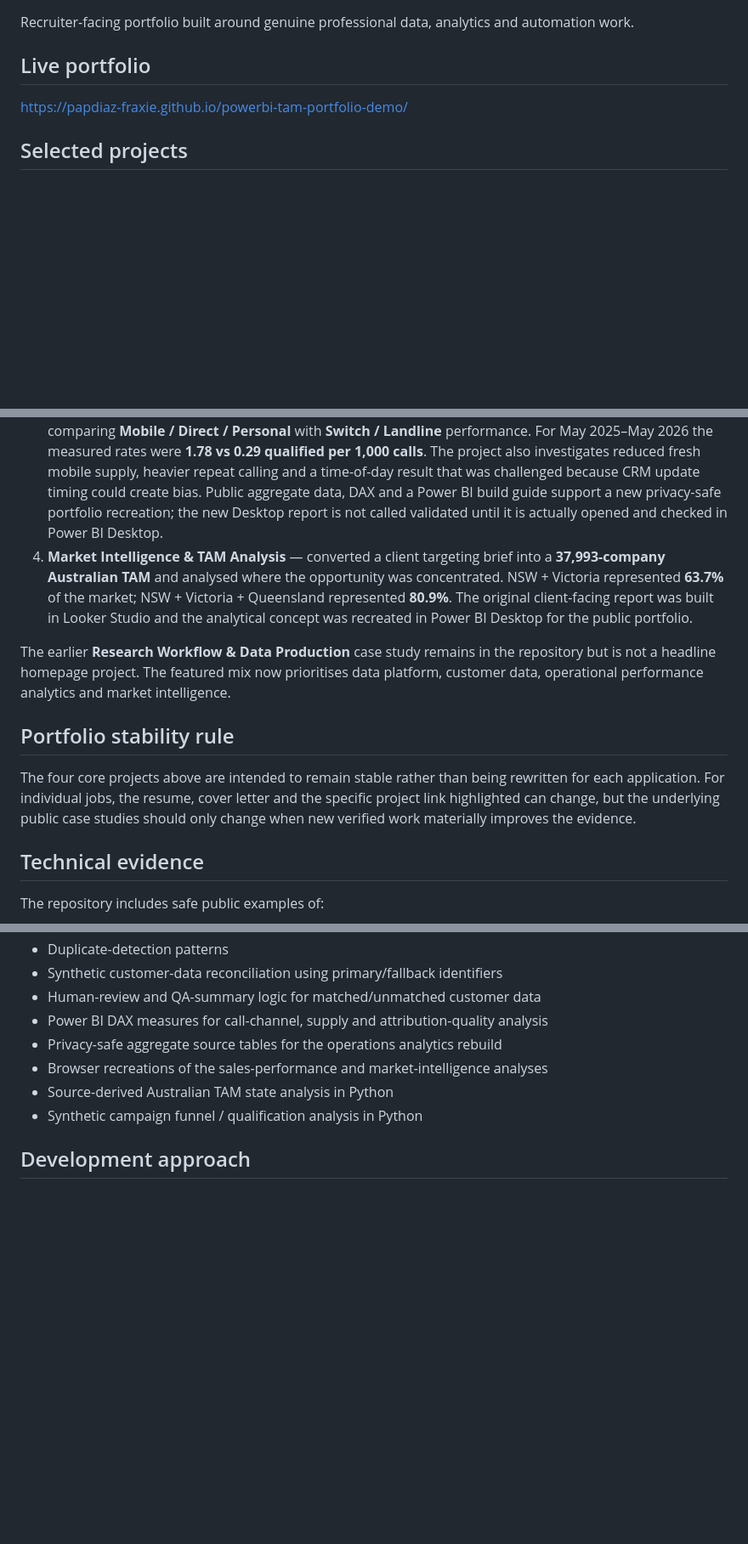
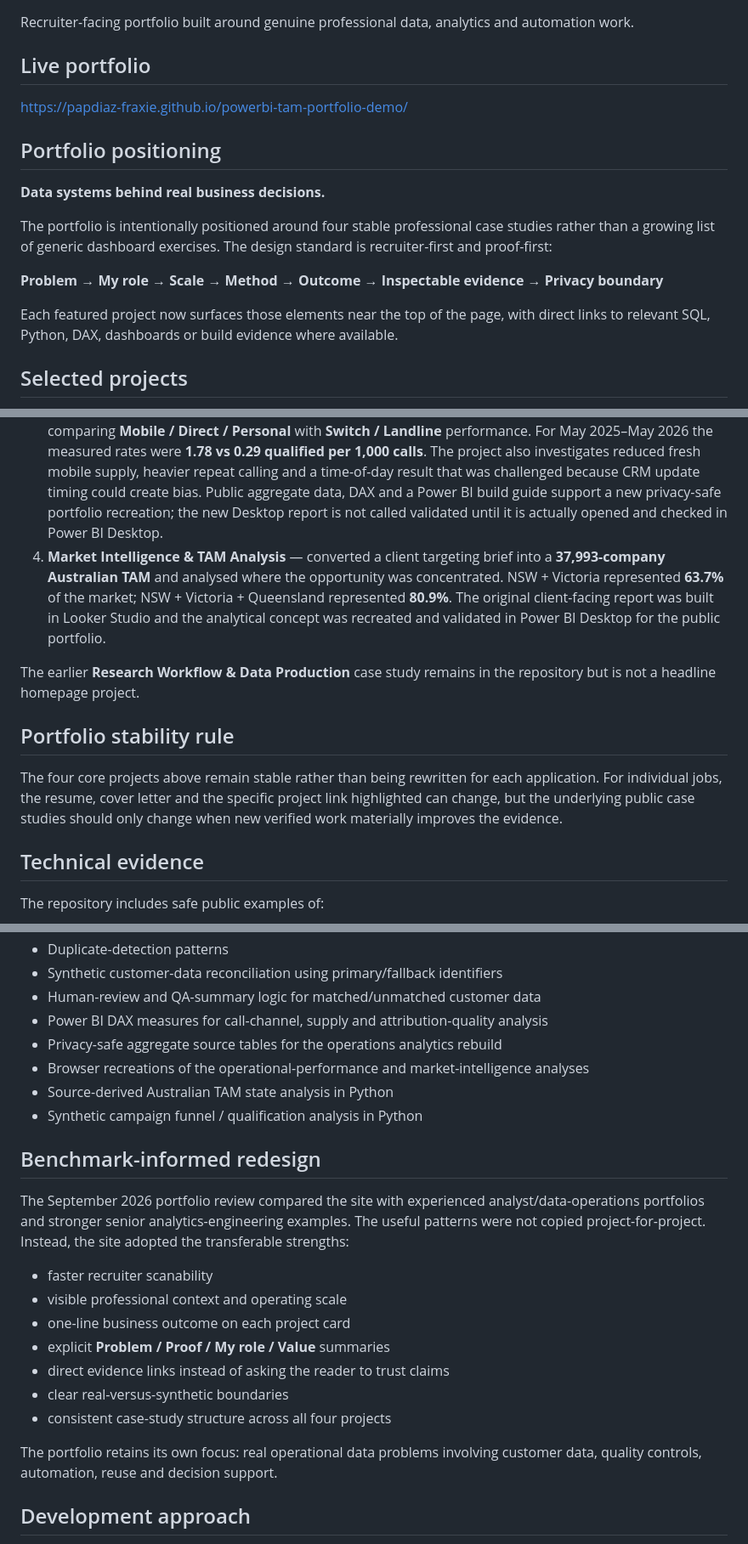
Before and after one commit to papdiaz-fraxie/powerbi-tam-portfolio-demo, a Markdown page: README.md, 3 parts joined by grey strips. Shown at 85% size. Rendered like a GitHub page; blank space fills up the shorter version.

Commit message:
Document proof-first portfolio redesign standard

```diff
--- a/README.md
+++ b/README.md
@@ -6,18 +6,28 @@ Recruiter-facing portfolio built around genuine professional data, analytics and
 
 https://papdiaz-fraxie.github.io/powerbi-tam-portfolio-demo/
 
+## Portfolio positioning
+
+**Data systems behind real business decisions.**
+
+The portfolio is intentionally positioned around four stable professional case studies rather than a growing list of generic dashboard exercises. The design standard is recruiter-first and proof-first:
+
+**Problem → My role → Scale → Method → Outcome → Inspectable evidence → Privacy boundary**
+
+Each featured project now surfaces those elements near the top of the page, with direct links to relevant SQL, Python, DAX, dashboards or build evidence where available.
+
 ## Selected projects
 
 1. **BigQuery Data Platform & Automation** — created a central repository for B2B research that previously lived in separate campaign Google Sheets. The broader environment grew to roughly **1M+ records**, with around **56 researchers** contributing data and an average of about **208 client campaigns per year** across 2022–2025. The case study covers layered human/programmatic QA, Python/SQL standardisation, historical record retention, latest-build selection and Paperform/webhook/Apps Script data exports.
 2. **Customer Data Reconciliation & Quality Pipeline** — designed a Python + BigQuery reconciliation workflow for incoming client enrichment files of roughly **1,000–5,000 contact or account records**. Before the workflow, researchers built records manually one by one at roughly **50 records per researcher per day**. Current repository matches could be verified in **seconds** rather than rebuilt from scratch, while every row still received human review. The project covers controlled intake schemas, contact/account matching, recency logic, human-in-the-loop verification, row-level QA outcomes, separate client QA reporting and Python batch loading back into BigQuery for future reuse.
 3. **Operational Performance Analytics — Attribution, Conversion & Data Quality** — produced monthly Power BI analysis mainly for the **CEO and directors**, matching call activity to Qualified outcomes and comparing **Mobile / Direct / Personal** with **Switch / Landline** performance. For May 2025–May 2026 the measured rates were **1.78 vs 0.29 qualified per 1,000 calls**. The project also investigates reduced fresh mobile supply, heavier repeat calling and a time-of-day result that was challenged because CRM update timing could create bias. Public aggregate data, DAX and a Power BI build guide support a new privacy-safe portfolio recreation; the new Desktop report is not called validated until it is actually opened and checked in Power BI Desktop.
-4. **Market Intelligence & TAM Analysis** — converted a client targeting brief into a **37,993-company Australian TAM** and analysed where the opportunity was concentrated. NSW + Victoria represented **63.7%** of the market; NSW + Victoria + Queensland represented **80.9%**. The original client-facing report was built in Looker Studio and the analytical concept was recreated in Power BI Desktop for the public portfolio.
+4. **Market Intelligence & TAM Analysis** — converted a client targeting brief into a **37,993-company Australian TAM** and analysed where the opportunity was concentrated. NSW + Victoria represented **63.7%** of the market; NSW + Victoria + Queensland represented **80.9%**. The original client-facing report was built in Looker Studio and the analytical concept was recreated and validated in Power BI Desktop for the public portfolio.
 
-The earlier **Research Workflow & Data Production** case study remains in the repository but is not a headline homepage project. The featured mix now prioritises data platform, customer data, operational performance analytics and market intelligence.
+The earlier **Research Workflow & Data Production** case study remains in the repository but is not a headline homepage project.
 
 ## Portfolio stability rule
 
-The four core projects above are intended to remain stable rather than being rewritten for each application. For individual jobs, the resume, cover letter and the specific project link highlighted can change, but the underlying public case studies should only change when new verified work materially improves the evidence.
+The four core projects above remain stable rather than being rewritten for each application. For individual jobs, the resume, cover letter and the specific project link highlighted can change, but the underlying public case studies should only change when new verified work materially improves the evidence.
 
 ## Technical evidence
 
@@ -31,9 +41,23 @@ The repository includes safe public examples of:
 - Human-review and QA-summary logic for matched/unmatched customer data
 - Power BI DAX measures for call-channel, supply and attribution-quality analysis
 - Privacy-safe aggregate source tables for the operations analytics rebuild
-- Browser recreations of the sales-performance and market-intelligence analyses
+- Browser recreations of the operational-performance and market-intelligence analyses
 - Source-derived Australian TAM state analysis in Python
 - Synthetic campaign funnel / qualification analysis in Python
+
+## Benchmark-informed redesign
+
+The September 2026 portfolio review compared the site with experienced analyst/data-operations portfolios and stronger senior analytics-engineering examples. The useful patterns were not copied project-for-project. Instead, the site adopted the transferable strengths:
+
+- faster recruiter scanability
+- visible professional context and operating scale
+- one-line business outcome on each project card
+- explicit **Problem / Proof / My role / Value** summaries
+- direct evidence links instead of asking the reader to trust claims
+- clear real-versus-synthetic boundaries
+- consistent case-study structure across all four projects
+
+The portfolio retains its own focus: real operational data problems involving customer data, quality controls, automation, reuse and decision support.
 
 ## Development approach
 
```
